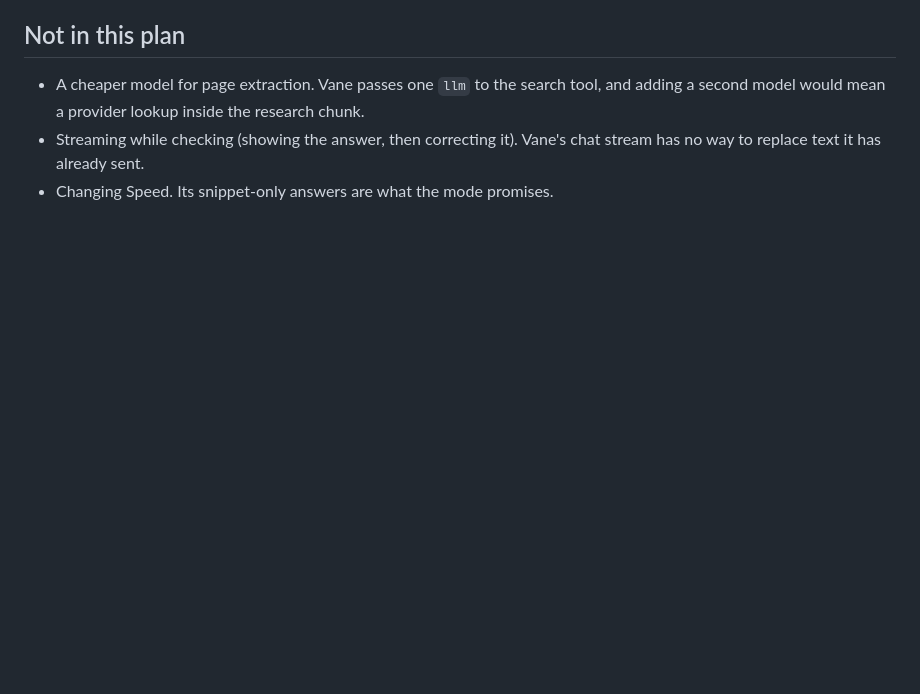
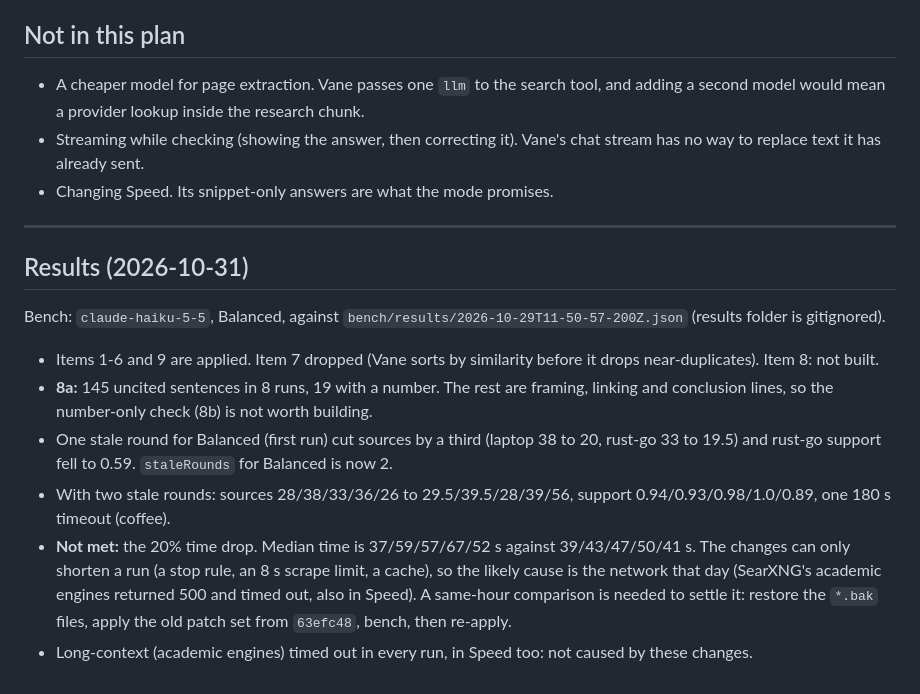
Before and after one commit to georgehadji/Fane, a Markdown page: plans/balanced-mode.md, the part around the change. Drawn GitHub-style; blank space fills up the shorter version.

Commit message:
docs: Balanced bench results and what is still open
Co-Authored-By: Claude Sonnet 5.5 <noreply@anthropic.com>

```diff
--- a/plans/balanced-mode.md
+++ b/plans/balanced-mode.md
@@ -207,3 +207,16 @@ CI applies every patch twice in the pinned image and runs `node --check` on ever
 - A cheaper model for page extraction. Vane passes one `llm` to the search tool, and adding a second model would mean a provider lookup inside the research chunk.
 - Streaming while checking (showing the answer, then correcting it). Vane's chat stream has no way to replace text it has already sent.
 - Changing Speed. Its snippet-only answers are what the mode promises.
+
+---
+
+## Results (2026-10-31)
+
+Bench: `claude-haiku-5-5`, Balanced, against `bench/results/2026-10-29T11-50-57-200Z.json` (results folder is gitignored).
+
+- Items 1-6 and 9 are applied. Item 7 dropped (Vane sorts by similarity before it drops near-duplicates). Item 8: not built.
+- **8a:** 145 uncited sentences in 8 runs, 19 with a number. The rest are framing, linking and conclusion lines, so the number-only check (8b) is not worth building.
+- One stale round for Balanced (first run) cut sources by a third (laptop 38 to 20, rust-go 33 to 19.5) and rust-go support fell to 0.59. `staleRounds` for Balanced is now 2.
+- With two stale rounds: sources 28/38/33/36/26 to 29.5/39.5/28/39/56, support 0.94/0.93/0.98/1.0/0.89, one 180 s timeout (coffee).
+- **Not met:** the 20% time drop. Median time is 37/59/57/67/52 s against 39/43/47/50/41 s. The changes can only shorten a run (a stop rule, an 8 s scrape limit, a cache), so the likely cause is the network that day (SearXNG's academic engines returned 500 and timed out, also in Speed). A same-hour comparison is needed to settle it: restore the `*.bak` files, apply the old patch set from `63efc48`, bench, then re-apply.
+- Long-context (academic engines) timed out in every run, in Speed too: not caused by these changes.
```
